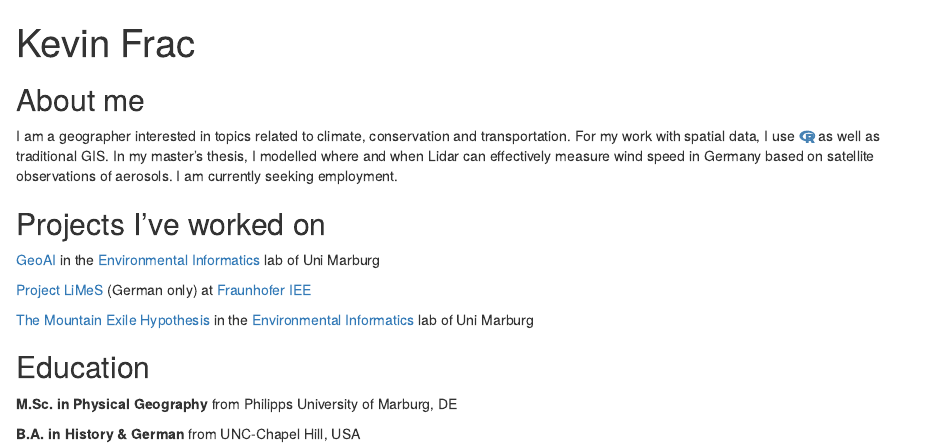
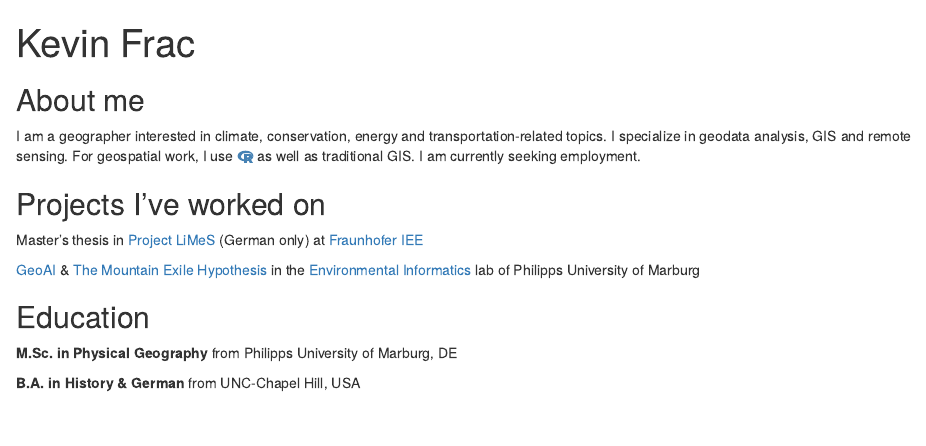
Before and after one commit to kfrac/kfrac.github.io, an R Markdown document (index.Rmd): the page in a window 1100 px wide, from its top. Rendered offline with R 4.5, knitr and Pandoc, with nearby package versions; drawn as R Markdown's standard HTML page in place of the format the file asks for.

Commit message:
First website update 2023

```diff
--- a/index.Rmd
+++ b/index.Rmd
@@ -14,15 +14,13 @@ output:
 
 ## About me
 
-I am a geographer interested in topics related to climate, conservation and transportation. For my work with spatial data, I use `r fontawesome::fa(name = "r-project", fill = "steelblue")` as well as traditional GIS. In my master's thesis, I modelled where and when Lidar can effectively measure wind speed in Germany based on satellite observations of aerosols. I am currently seeking employment.
+I am a geographer interested in climate, conservation, energy and transportation-related topics. I specialize in geodata analysis, GIS and remote sensing. For geospatial work, I use `r fontawesome::fa(name = "r-project", fill = "steelblue")` as well as traditional GIS. I am currently seeking employment.
 
 ## Projects I've worked on
 
-[GeoAI](https://geomoer.github.io/geoAI/) in the [Environmental Informatics](https://www.uni-marburg.de/en/fb19/disciplines/physisch/environmentalinformatics) lab of Uni Marburg
+Master's thesis in [Project LiMeS](https://www.iee.fraunhofer.de/de/projekte/suche/laufende/LiMeS.html) (German only) at [Fraunhofer IEE](https://www.iee.fraunhofer.de/en.html)
 
-[Project LiMeS](https://www.iee.fraunhofer.de/de/projekte/suche/laufende/LiMeS.html) (German only) at [Fraunhofer IEE](https://www.iee.fraunhofer.de/en.html)
-
-[The Mountain Exile Hypothesis](https://www.uni-marburg.de/en/fb19/dfg2358) in the [Environmental Informatics](https://www.uni-marburg.de/en/fb19/disciplines/physisch/environmentalinformatics) lab of Uni Marburg
+[GeoAI](https://geomoer.github.io/geoAI/) & [The Mountain Exile Hypothesis](https://www.uni-marburg.de/en/fb19/dfg2358) in the [Environmental Informatics](https://www.uni-marburg.de/en/fb19/disciplines/physisch/environmentalinformatics) lab of Philipps University of Marburg
 
 ## Education
 
```
Also changed, not shown: 1 other file.
